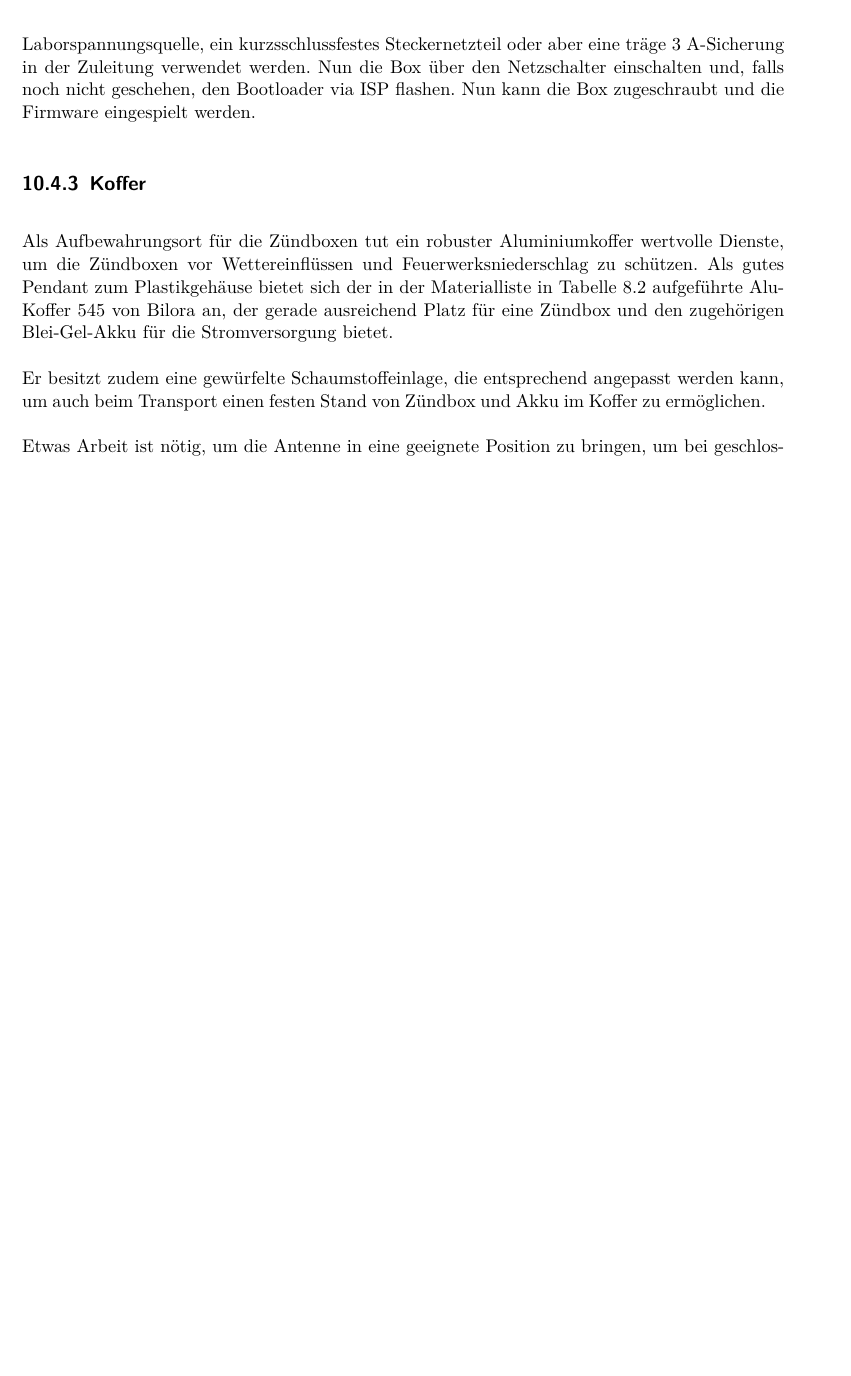
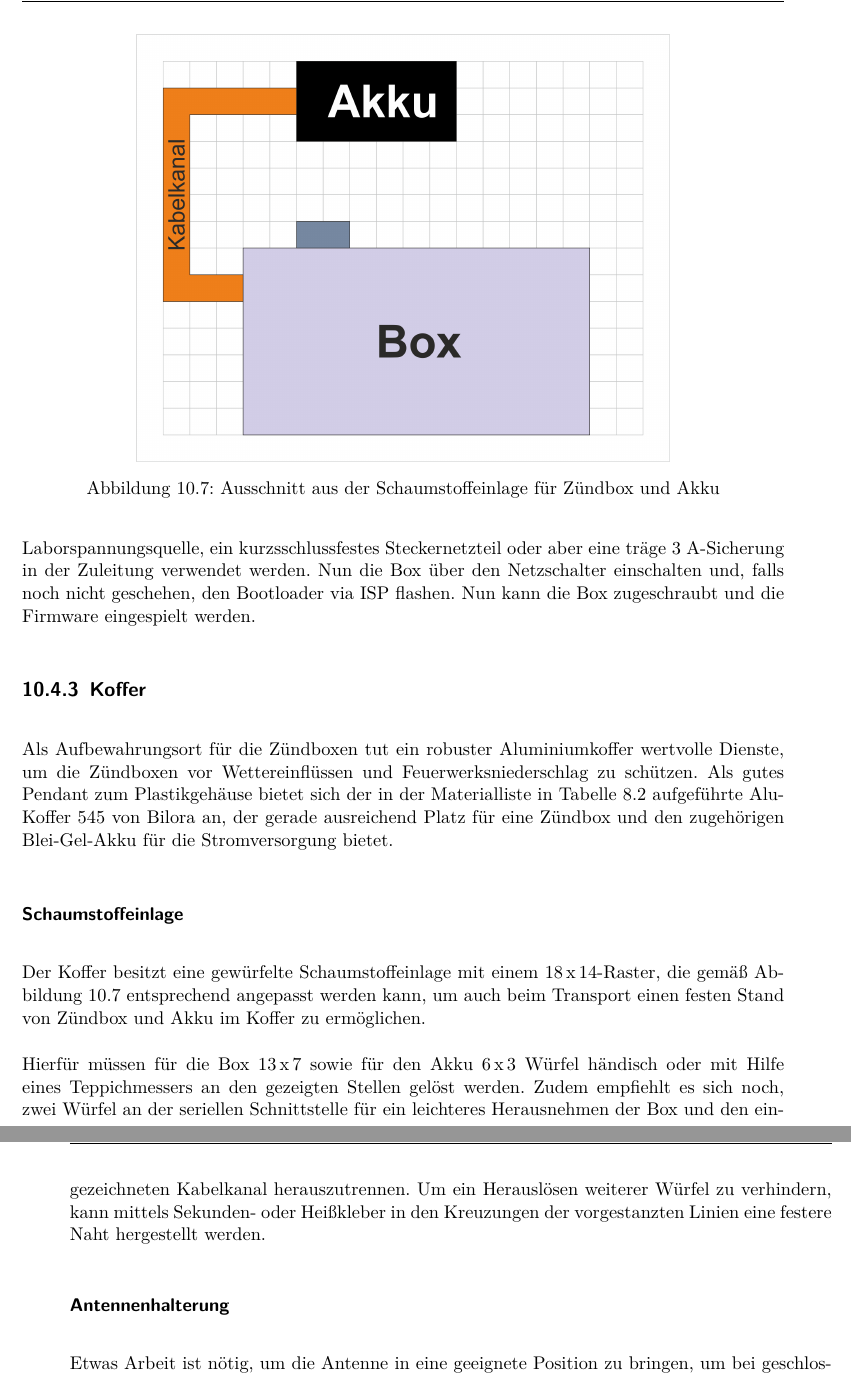
Before and after one commit to fixxl/el-fueradoro, a LaTeX book (Manual/fueradoro.tex): part of page 69 of 81 before the commit and two parts of pages 69 and 70 of 81 after it, the two joined at a grey line, cut at the place of the change, the shorter picture padded with empty space. Compiled offline with pdfLaTeX; the source files are stored in an older character set and shown here as Unicode; an older LaTeX class or package is replaced by its successor.

Commit message:
Added first descriptions for case-modding to manual Removed rat-race-condition from 1-Wire-Library Temperature sensor detection improved Added compiler option for smaller hexfiles

```diff
--- a/Manual/fueradoro.tex
+++ b/Manual/fueradoro.tex
@@ -1038,7 +1038,21 @@ Firmware eingespielt werden.
 
 Als Aufbewahrungsort für die Zündboxen tut ein robuster Aluminiumkoffer wertvolle Dienste, um die Zündboxen vor Wettereinflüssen und Feuerwerks\-nieder\-schlag zu schützen. Als gutes Pendant zum Plastikgehäuse bietet sich der in der Materialliste in Tabelle~\ref{tab:zuendboxbom} aufgeführte Alu-Koffer 545 von Bilora an, der gerade ausreichend Platz für eine Zündbox und den zugehörigen Blei-Gel-Akku für die Stromversorgung bietet.
 
-Er besitzt zudem eine gewürfelte Schaumstoffeinlage, die entsprechend angepasst werden kann, um auch beim Transport einen festen Stand von Zündbox und Akku im Koffer zu ermöglichen.
+\subsubsection{Schaumstoffeinlage}
+
+Der Koffer besitzt eine gewürfelte Schaumstoffeinlage mit einem 18\,x\,14-Raster, die gemäß Abbildung~\ref{fig:foamcut} entsprechend angepasst werden kann, um auch beim Transport einen festen Stand von Zündbox und Akku im Koffer zu ermöglichen.
+
+\begin{figure}
+	\centering
+	\includegraphics[width=.7\textwidth]{Bilder/foamcut.png}
+	\caption{Ausschnitt aus der Schaumstoffeinlage für Zündbox und Akku}
+	\label{fig:foamcut}
+\end{figure}
+
+Hierfür müssen für die Box 13\,x\,7 sowie für den Akku 6\,x\,3 Würfel händisch oder mit Hilfe eines Teppichmessers an den gezeigten Stellen gelöst werden. Zudem empfiehlt es sich noch, zwei Würfel an der seriellen Schnittstelle für ein leichteres Herausnehmen der Box und den eingezeichneten Kabelkanal herauszutrennen. Um ein Herauslösen weiterer Würfel zu verhindern, kann mittels Sekunden- oder Heißkleber in den Kreuzungen der vorgestanzten Linien eine festere Naht hergestellt werden.
+
+
+\subsubsection{Antennenhalterung}
 
 Etwas Arbeit ist nötig, um die Antenne in eine geeignete Position zu bringen, um bei geschlossenem Koffer die Zündkommandos noch sicher und zuverlässig empfangen zu können. Wenn die Antenne nicht außerhalb des Gehäuses angebracht ist, können ankommende Signale nicht bzw. nur äußerst stark gedämpft hinein- und abgehende so gut wie nicht hinausgelangen, weil der Alukoffer als Faradayscher Käfig wirkt.
 
```
Also changed, not shown: Manual/Bilder/foamcut.png (added), 7 other files.
